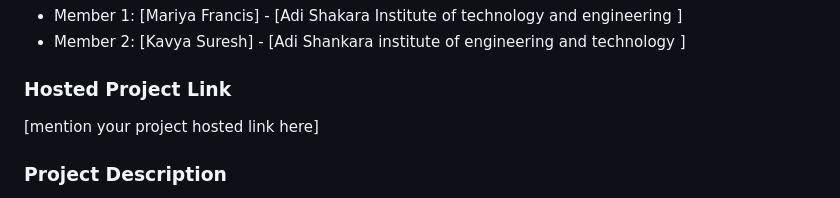
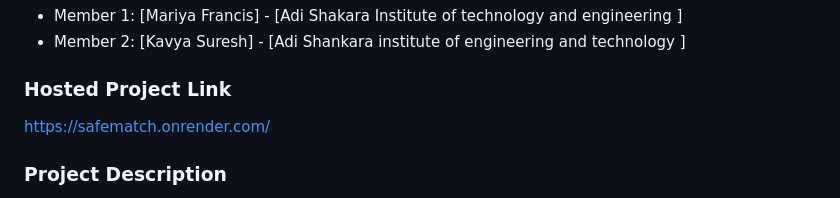
Before and after one commit to kavya670/safematch, a Markdown page: README.md, the part around the change. Rendered like a GitHub page.

```diff
--- a/README.md
+++ b/README.md
@@ -13,7 +13,7 @@
 - Member 2: [Kavya Suresh] - [Adi Shankara institute of engineering and technology ]
 
 ### Hosted Project Link
-[mention your project hosted link here]
+https://safematch.onrender.com/
 
 ### Project Description
 [Safe match is a smart dating platform that prioritizes user safety and genuine connections by matching people based on compatibility and verified profiles. Its key feature is a criminal record verification system that helps ensure users interact only with safe and trustworthy individuals. This addresses the growing concern of fake identities and safety risks in existing dating apps, creating a more secure and reliable environment for meaningful relationships.]
```
